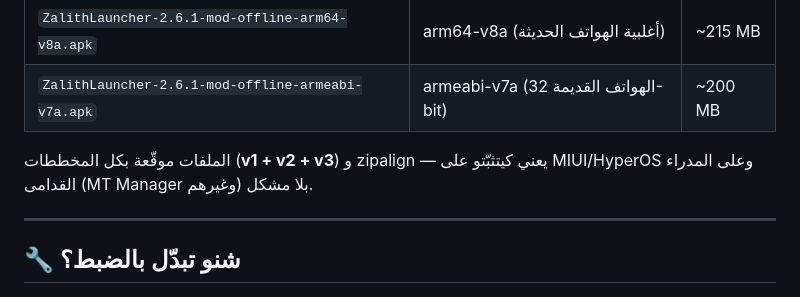
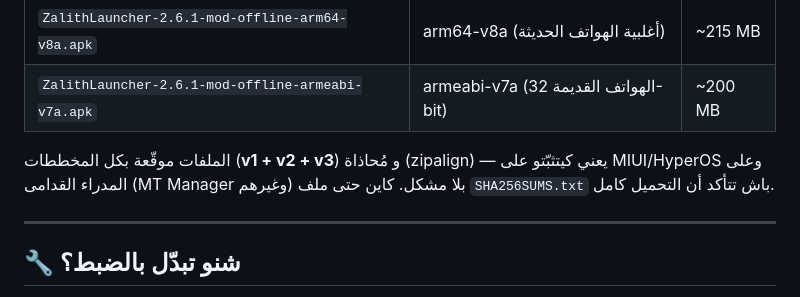
Before and after one commit to abiedadam0077/Mod-Minecraft-, a Markdown page: README.md, the part around the change. Drawn GitHub-style.

Commit message:
docs: point the download link to the new release (mod-offline) and mention SHA256SUMS
Co-authored-by: arena-agent <297053741+arena-agent@users.noreply.github.com>

```diff
--- a/README.md
+++ b/README.md
@@ -20,8 +20,9 @@
 | `ZalithLauncher-2.6.1-mod-offline-arm64-v8a.apk` | arm64-v8a (أغلبية الهواتف الحديثة) | ~215 MB |
 | `ZalithLauncher-2.6.1-mod-offline-armeabi-v7a.apk` | armeabi-v7a (الهواتف القديمة 32-bit) | ~200 MB |
 
-الملفات موقّعة بكل المخططات (**v1 + v2 + v3**) و zipalign — يعني كيتثبّتو على MIUI/HyperOS
-وعلى المدراء القدامى (MT Manager وغيرهم) بلا مشكل.
+الملفات موقّعة بكل المخططات (**v1 + v2 + v3**) و مُحاذاة (zipalign) — يعني كيتثبّتو على
+MIUI/HyperOS وعلى المدراء القدامى (MT Manager وغيرهم) بلا مشكل.
+كاين حتى ملف `SHA256SUMS.txt` باش تتأكد أن التحميل كامل.
 
 ---
 
```
